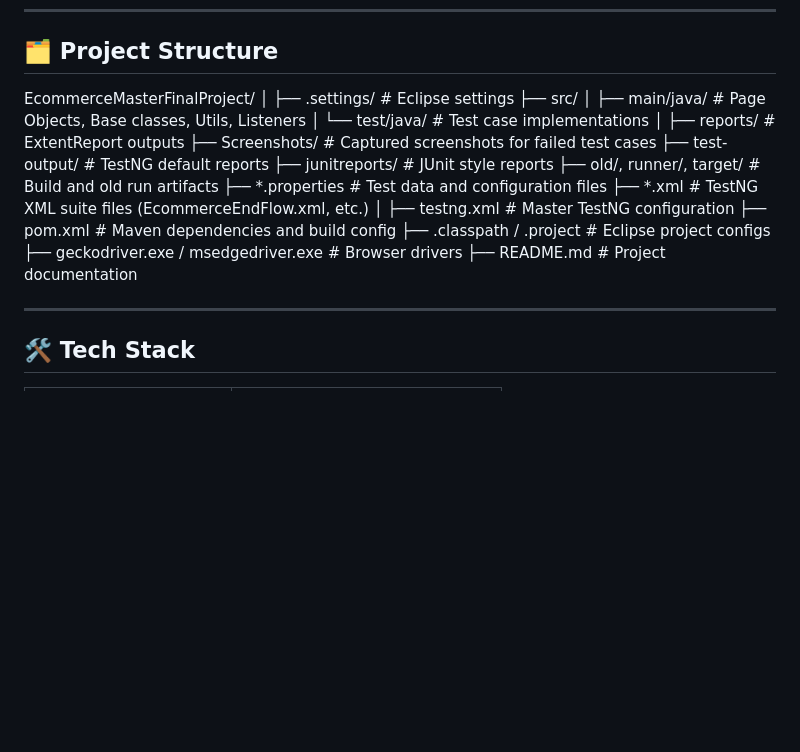
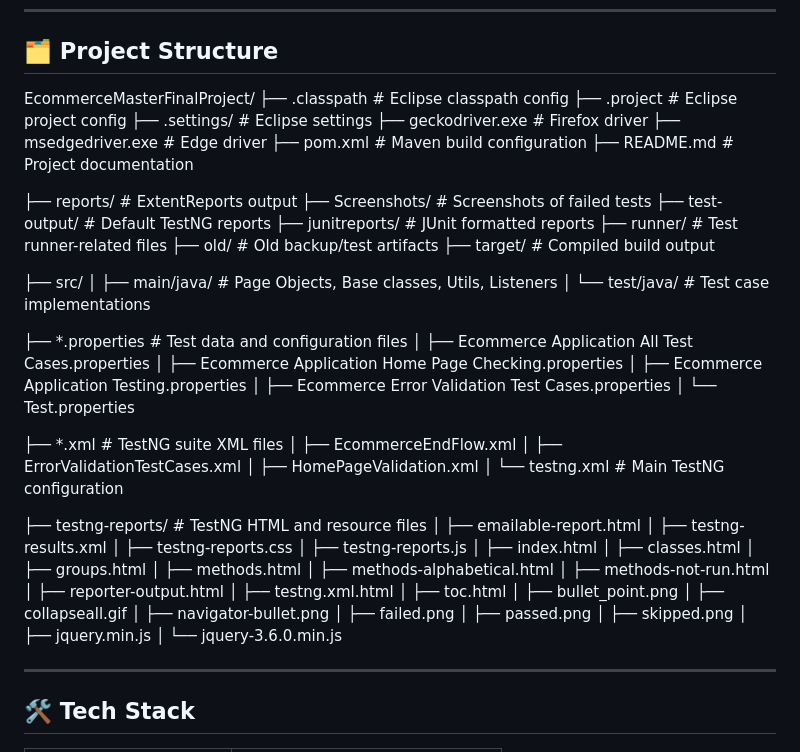
Before and after one commit to Jintojose39/ECommerceFinalProject, a Markdown page: README.md, the part around the change. Drawn GitHub-style; blank space fills up the shorter version.

Commit message:
Update README.md
readme updated

```diff
--- a/README.md
+++ b/README.md
@@ -9,25 +9,62 @@ This project demonstrates end-to-end testing for an **e-commerce web application
 ## 🗂️ Project Structure
 
 EcommerceMasterFinalProject/
-│
-├── .settings/ # Eclipse settings
+├── .classpath                     # Eclipse classpath config
+├── .project                       # Eclipse project config
+├── .settings/                     # Eclipse settings
+├── geckodriver.exe                # Firefox driver
+├── msedgedriver.exe              # Edge driver
+├── pom.xml                        # Maven build configuration
+├── README.md                      # Project documentation
+
+├── reports/                       # ExtentReports output
+├── Screenshots/                   # Screenshots of failed tests
+├── test-output/                   # Default TestNG reports
+├── junitreports/                  # JUnit formatted reports
+├── runner/                        # Test runner-related files
+├── old/                           # Old backup/test artifacts
+├── target/                        # Compiled build output
+
 ├── src/
-│ ├── main/java/ # Page Objects, Base classes, Utils, Listeners
-│ └── test/java/ # Test case implementations
-│
-├── reports/ # ExtentReport outputs
-├── Screenshots/ # Captured screenshots for failed test cases
-├── test-output/ # TestNG default reports
-├── junitreports/ # JUnit style reports
-├── old/, runner/, target/ # Build and old run artifacts
-├── *.properties # Test data and configuration files
-├── *.xml # TestNG XML suite files (EcommerceEndFlow.xml, etc.)
-│
-├── testng.xml # Master TestNG configuration
-├── pom.xml # Maven dependencies and build config
-├── .classpath / .project # Eclipse project configs
-├── geckodriver.exe / msedgedriver.exe # Browser drivers
-├── README.md # Project documentation
+│   ├── main/java/                 # Page Objects, Base classes, Utils, Listeners
+│   └── test/java/                 # Test case implementations
+
+├── *.properties                   # Test data and configuration files
+│   ├── Ecommerce Application All Test Cases.properties
+│   ├── Ecommerce Application Home Page Checking.properties
+│   ├── Ecommerce Application Testing.properties
+│   ├── Ecommerce Error Validation Test Cases.properties
+│   └── Test.properties
+
+├── *.xml                          # TestNG suite XML files
+│   ├── EcommerceEndFlow.xml
+│   ├── ErrorValidationTestCases.xml
+│   ├── HomePageValidation.xml
+│   └── testng.xml                 # Main TestNG configuration
+
+├── testng-reports/                # TestNG HTML and resource files
+│   ├── emailable-report.html
+│   ├── testng-results.xml
+│   ├── testng-reports.css
+│   ├── testng-reports.js
+│   ├── index.html
+│   ├── classes.html
+│   ├── groups.html
+│   ├── methods.html
+│   ├── methods-alphabetical.html
+│   ├── methods-not-run.html
+│   ├── reporter-output.html
+│   ├── testng.xml.html
+│   ├── toc.html
+│   ├── bullet_point.png
+│   ├── collapseall.gif
+│   ├── navigator-bullet.png
+│   ├── failed.png
+│   ├── passed.png
+│   ├── skipped.png
+│   ├── jquery.min.js
+│   └── jquery-3.6.0.min.js
+
 
 
 ---
```
